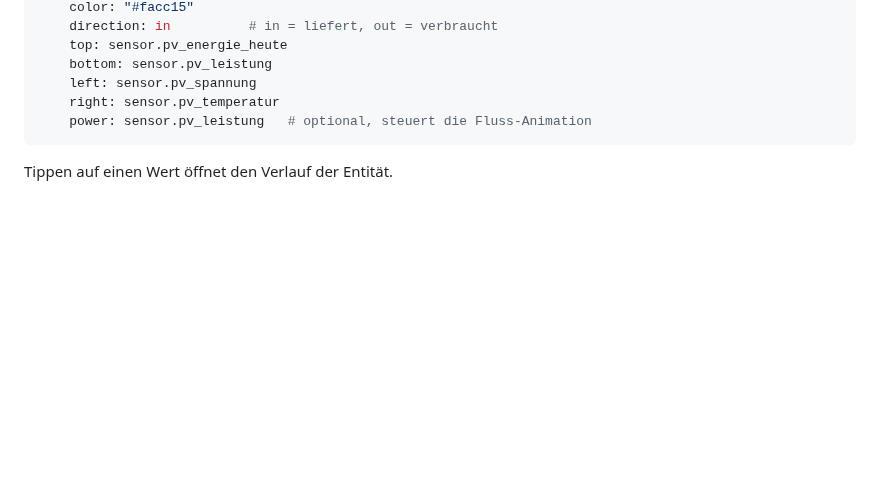
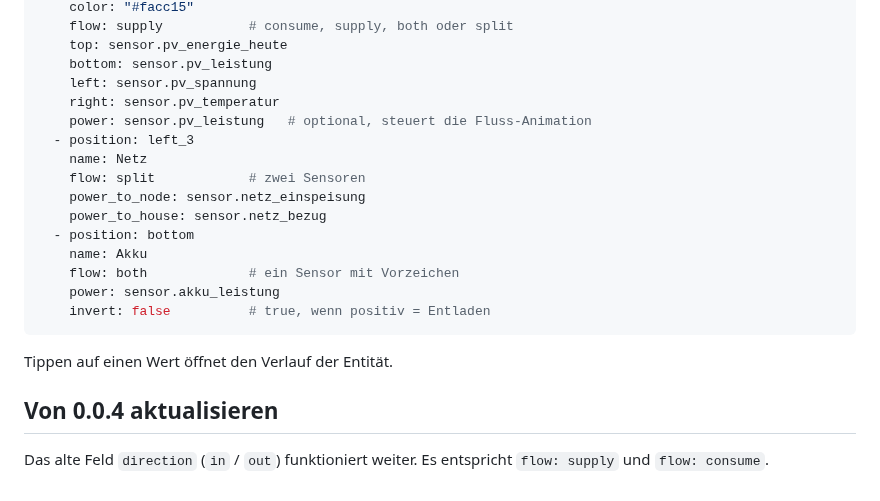
Before and after one commit to Maddog3010/energiefluss, a Markdown page: README.md, the part around one of its changes. Rendered like a GitHub page; blank space fills up the shorter version.

````diff
--- a/README.md
+++ b/README.md
@@ -53,9 +68,22 @@ nodes:
     color: "#facc15"
-    direction: in          # in = liefert, out = verbraucht
+    flow: supply           # consume, supply, both oder split
     top: sensor.pv_energie_heute
     bottom: sensor.pv_leistung
     left: sensor.pv_spannung
     right: sensor.pv_temperatur
     power: sensor.pv_leistung   # optional, steuert die Fluss-Animation
+  - position: left_3
+    name: Netz
+    flow: split            # zwei Sensoren
+    power_to_node: sensor.netz_einspeisung
+    power_to_house: sensor.netz_bezug
+  - position: bottom
+    name: Akku
+    flow: both             # ein Sensor mit Vorzeichen
+    power: sensor.akku_leistung
+    invert: false          # true, wenn positiv = Entladen
 ```
 Tippen auf einen Wert öffnet den Verlauf der Entität.
+
+## Von 0.0.4 aktualisieren
+Das alte Feld `direction` (`in` / `out`) funktioniert weiter. Es entspricht `flow: supply` und `flow: consume`.
````
Also changed, not shown: other parts of README.md (+18 -3 lines), CHANGELOG.md (+14 -0 lines), images/editor.png, images/flussart.png (added), images/seitenleiste.png, images/suche-bild.png (added), images/suche-entitaet.png (added), 3 other files.
